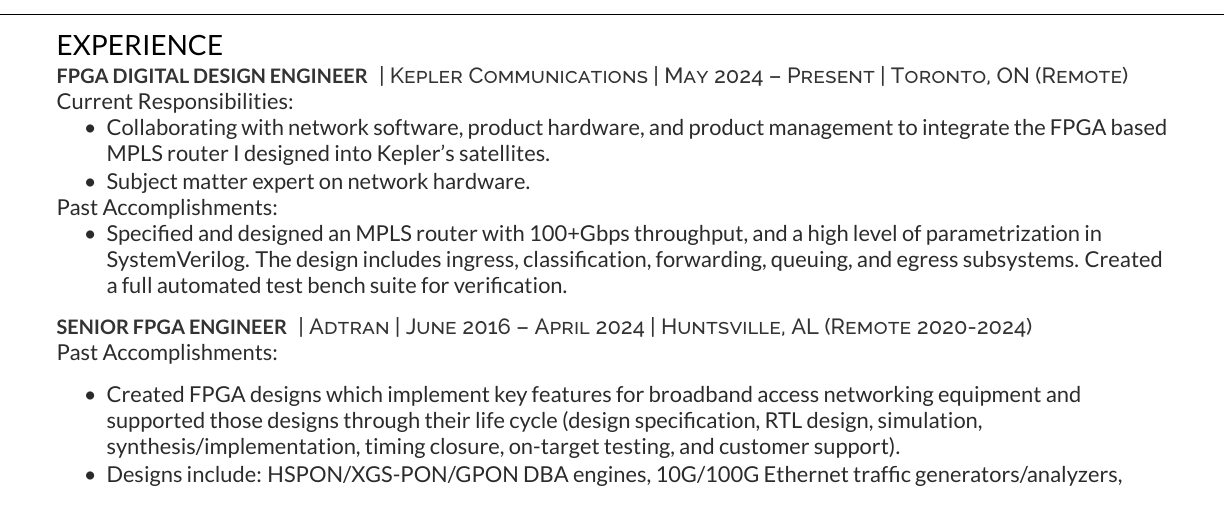
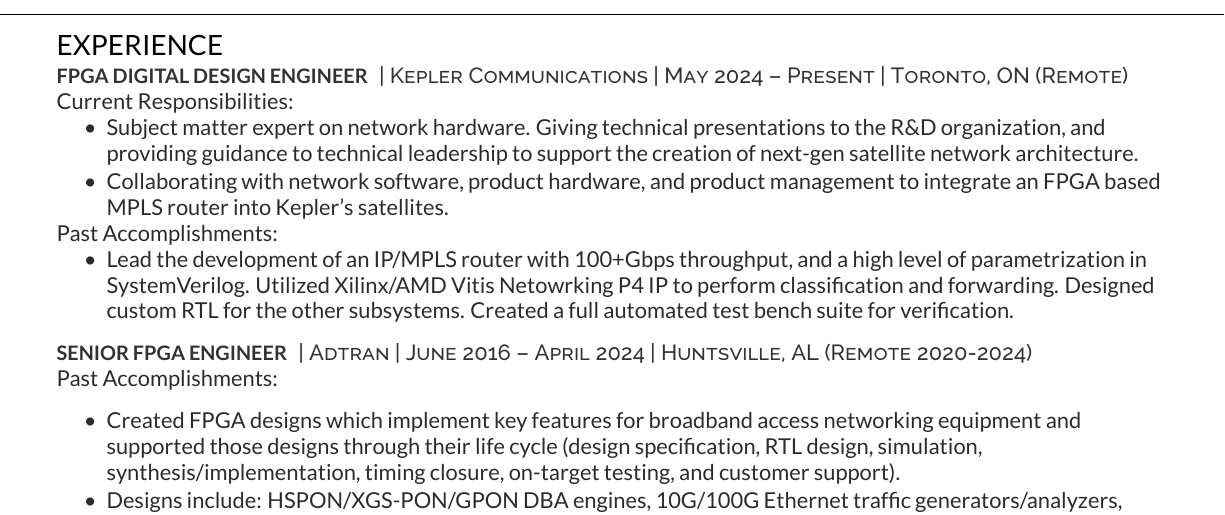
Before and after one commit to SpencerReed/resume, a LaTeX CV (resume.tex): part of the page, cut so that both start at the same text. The pictures show the PDF file resume.pdf that the author committed with the source.

Commit message:
added subject matter expert to current responsibilities.

```diff
--- a/resume.tex
+++ b/resume.tex
@@ -108,15 +108,16 @@
 Current Responsibilities:
 \vspace{\topsep} % Hacky fix for awkward extra vertical space
 \begin{tightemize}
+\item Subject matter expert on network hardware. Giving technical presentations to the R\&D organization, and
+providing guidance to technical leadership to support the creation of next-gen satellite network architecture.
 \item Collaborating with network software, product hardware, and product management to integrate
-the FPGA based MPLS router I designed into Kepler's satellites.
-\item Subject matter expert on network hardware.
+an FPGA based MPLS router into Kepler's satellites.
 \end{tightemize}
 Past Accomplishments:
 \begin{tightemize}
-\item Specified and designed an MPLS router with 100+Gbps throughput, and a high level of parametrization in SystemVerilog.
-The design includes ingress, classification, forwarding, queuing, and egress subsystems.
-Created a full automated test bench suite for verification.
+\item Lead the development of an IP/MPLS router with 100+Gbps throughput, and a high level of parametrization in SystemVerilog.
+Utilized Xilinx/AMD Vitis Netowrking P4 IP to perform classification and forwarding. Designed custom RTL for the other
+subsystems. Created a full automated test bench suite for verification.
 \end{tightemize}
 \sectionsep
 
```
Also changed, not shown: resume.pdf.
